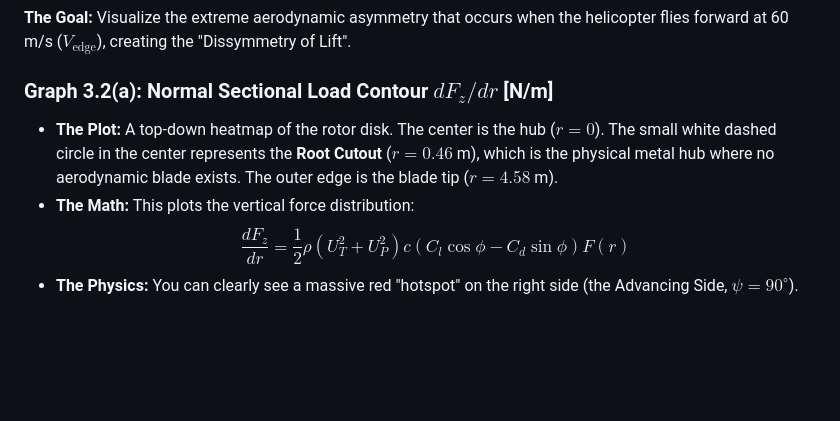
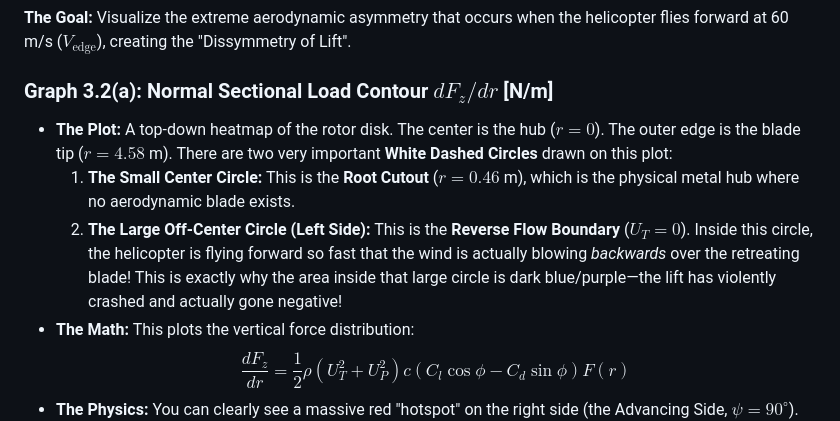
Before and after one commit to aryan90379/tiltrotor-milestone-2, a Markdown page: Section3_Code_Walkthrough.md, the part around the change. Drawn GitHub-style; blank space fills up the shorter version.

Commit message:
Explain the large white dashed circle (Reverse Flow Boundary) in Section 3.2(a) contour plot

```diff
--- a/Section3_Code_Walkthrough.md
+++ b/Section3_Code_Walkthrough.md
@@ -56,7 +56,9 @@ $$ T = \frac{N_b}{2\pi} \int_{0}^{2\pi} \int_{R_{\text{root}}}^{R} \frac{1}{2}\r
 **The Goal:** Visualize the extreme aerodynamic asymmetry that occurs when the helicopter flies forward at 60 m/s ($V_{\text{edge}}$), creating the "Dissymmetry of Lift".
 
 ### Graph 3.2(a): Normal Sectional Load Contour $dF_z/dr$ [N/m]
-*   **The Plot:** A top-down heatmap of the rotor disk. The center is the hub ($r=0$). The small white dashed circle in the center represents the **Root Cutout** ($r = 0.46$ m), which is the physical metal hub where no aerodynamic blade exists. The outer edge is the blade tip ($r=4.58$ m).
+*   **The Plot:** A top-down heatmap of the rotor disk. The center is the hub ($r=0$). The outer edge is the blade tip ($r=4.58$ m). There are two very important **White Dashed Circles** drawn on this plot:
+    1.  **The Small Center Circle:** This is the **Root Cutout** ($r = 0.46$ m), which is the physical metal hub where no aerodynamic blade exists.
+    2.  **The Large Off-Center Circle (Left Side):** This is the **Reverse Flow Boundary** ($U_T = 0$). Inside this circle, the helicopter is flying forward so fast that the wind is actually blowing *backwards* over the retreating blade! This is exactly why the area inside that large circle is dark blue/purple—the lift has violently crashed and actually gone negative!
 *   **The Math:** This plots the vertical force distribution:
 $$ \frac{dF_z}{dr} = \frac{1}{2}\rho (U_T^2 + U_P^2) c (C_l \cos\phi - C_d \sin\phi) F(r) $$
 *   **The Physics:** You can clearly see a massive red "hotspot" on the right side (the Advancing Side, $\psi = 90^\circ$). Here, the blade's rotation speed ($\Omega r$) adds directly to the helicopter's forward speed ($V_{\infty}$), resulting in a massive tangential velocity ($U_T$). Since Lift scales with $U_T^2$, the lift explodes. Conversely, the left side (Retreating, $\psi = 270^\circ$) is dark blue because the speeds subtract, killing the lift.
```
